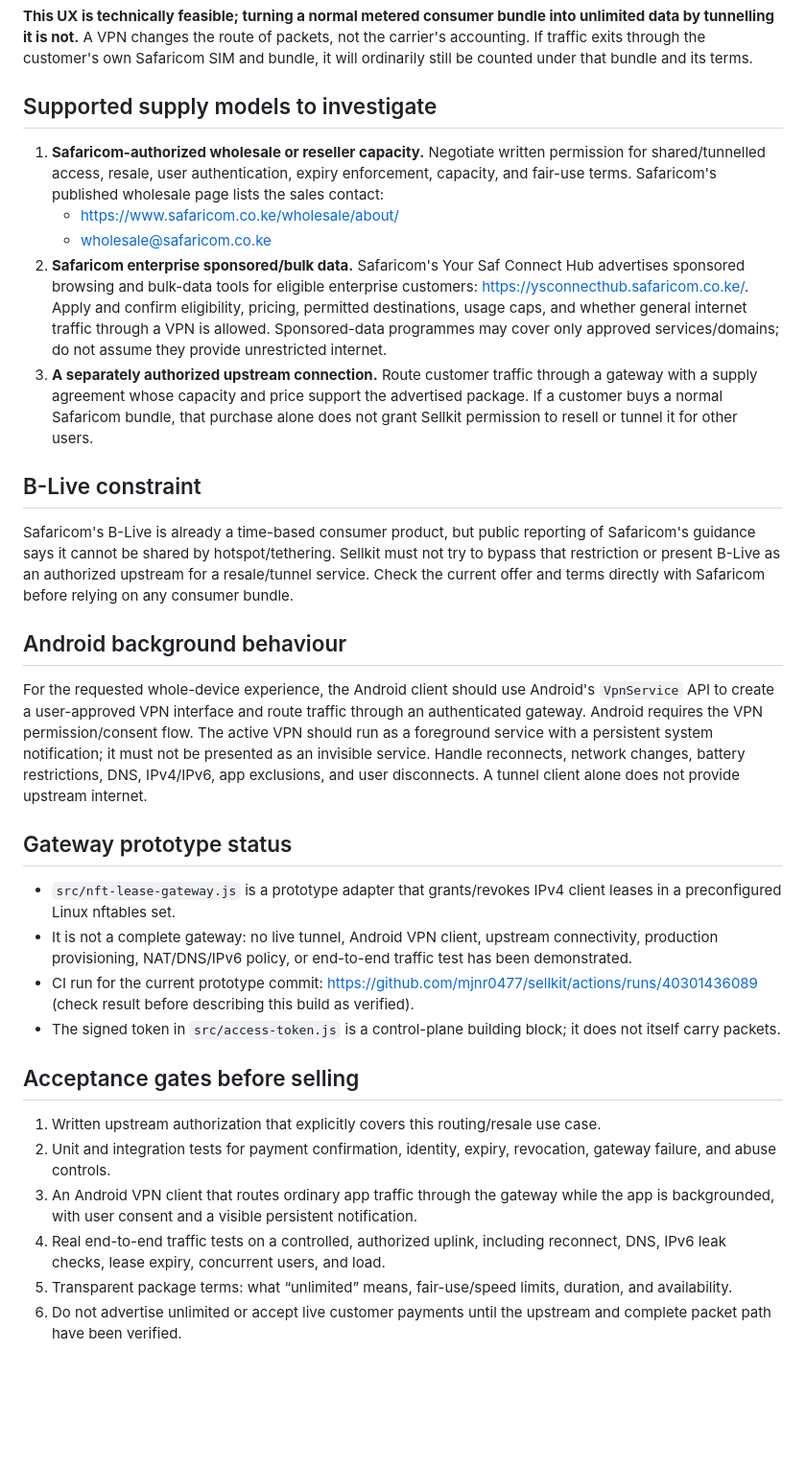
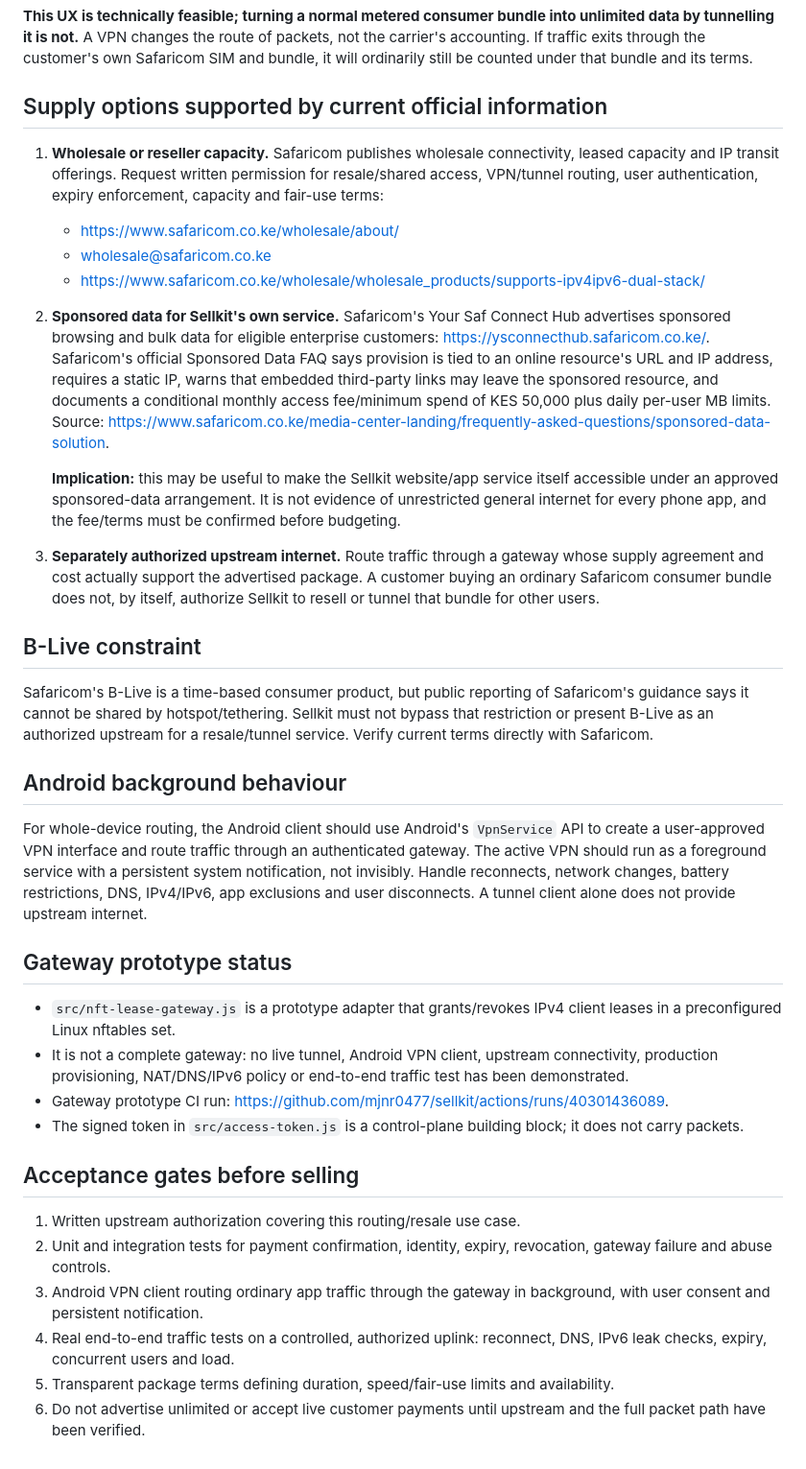
Before and after one commit to mjnr0477/sellkit, a Markdown page: time-internet/INTERNET_SUPPLY.md, the part around the change. Shown at 96% size. GitHub-like rendering; blank space fills up the shorter version.

Commit message:
Clarify Safaricom sponsored-data scope and costs

```diff
--- a/time-internet/INTERNET_SUPPLY.md
+++ b/time-internet/INTERNET_SUPPLY.md
@@ -6,34 +6,39 @@ A customer buys connectivity through an official channel, starts Sellkit once, a
 
 **This UX is technically feasible; turning a normal metered consumer bundle into unlimited data by tunnelling it is not.** A VPN changes the route of packets, not the carrier's accounting. If traffic exits through the customer's own Safaricom SIM and bundle, it will ordinarily still be counted under that bundle and its terms.
 
-## Supported supply models to investigate
+## Supply options supported by current official information
 
-1. **Safaricom-authorized wholesale or reseller capacity.** Negotiate written permission for shared/tunnelled access, resale, user authentication, expiry enforcement, capacity, and fair-use terms. Safaricom's published wholesale page lists the sales contact:
+1. **Wholesale or reseller capacity.** Safaricom publishes wholesale connectivity, leased capacity and IP transit offerings. Request written permission for resale/shared access, VPN/tunnel routing, user authentication, expiry enforcement, capacity and fair-use terms:
    - https://www.safaricom.co.ke/wholesale/about/
    - wholesale@safaricom.co.ke
-2. **Safaricom enterprise sponsored/bulk data.** Safaricom's Your Saf Connect Hub advertises sponsored browsing and bulk-data tools for eligible enterprise customers: https://ysconnecthub.safaricom.co.ke/. Apply and confirm eligibility, pricing, permitted destinations, usage caps, and whether general internet traffic through a VPN is allowed. Sponsored-data programmes may cover only approved services/domains; do not assume they provide unrestricted internet.
-3. **A separately authorized upstream connection.** Route customer traffic through a gateway with a supply agreement whose capacity and price support the advertised package. If a customer buys a normal Safaricom bundle, that purchase alone does not grant Sellkit permission to resell or tunnel it for other users.
+   - https://www.safaricom.co.ke/wholesale/wholesale_products/supports-ipv4ipv6-dual-stack/
+
+2. **Sponsored data for Sellkit's own service.** Safaricom's Your Saf Connect Hub advertises sponsored browsing and bulk data for eligible enterprise customers: https://ysconnecthub.safaricom.co.ke/. Safaricom's official Sponsored Data FAQ says provision is tied to an online resource's URL and IP address, requires a static IP, warns that embedded third-party links may leave the sponsored resource, and documents a conditional monthly access fee/minimum spend of KES 50,000 plus daily per-user MB limits. Source: https://www.safaricom.co.ke/media-center-landing/frequently-asked-questions/sponsored-data-solution.
+
+   **Implication:** this may be useful to make the Sellkit website/app service itself accessible under an approved sponsored-data arrangement. It is not evidence of unrestricted general internet for every phone app, and the fee/terms must be confirmed before budgeting.
+
+3. **Separately authorized upstream internet.** Route traffic through a gateway whose supply agreement and cost actually support the advertised package. A customer buying an ordinary Safaricom consumer bundle does not, by itself, authorize Sellkit to resell or tunnel that bundle for other users.
 
 ## B-Live constraint
 
-Safaricom's B-Live is already a time-based consumer product, but public reporting of Safaricom's guidance says it cannot be shared by hotspot/tethering. Sellkit must not try to bypass that restriction or present B-Live as an authorized upstream for a resale/tunnel service. Check the current offer and terms directly with Safaricom before relying on any consumer bundle.
+Safaricom's B-Live is a time-based consumer product, but public reporting of Safaricom's guidance says it cannot be shared by hotspot/tethering. Sellkit must not bypass that restriction or present B-Live as an authorized upstream for a resale/tunnel service. Verify current terms directly with Safaricom.
 
 ## Android background behaviour
 
-For the requested whole-device experience, the Android client should use Android's `VpnService` API to create a user-approved VPN interface and route traffic through an authenticated gateway. Android requires the VPN permission/consent flow. The active VPN should run as a foreground service with a persistent system notification; it must not be presented as an invisible service. Handle reconnects, network changes, battery restrictions, DNS, IPv4/IPv6, app exclusions, and user disconnects. A tunnel client alone does not provide upstream internet.
+For whole-device routing, the Android client should use Android's `VpnService` API to create a user-approved VPN interface and route traffic through an authenticated gateway. The active VPN should run as a foreground service with a persistent system notification, not invisibly. Handle reconnects, network changes, battery restrictions, DNS, IPv4/IPv6, app exclusions and user disconnects. A tunnel client alone does not provide upstream internet.
 
 ## Gateway prototype status
 
 - `src/nft-lease-gateway.js` is a prototype adapter that grants/revokes IPv4 client leases in a preconfigured Linux nftables set.
-- It is not a complete gateway: no live tunnel, Android VPN client, upstream connectivity, production provisioning, NAT/DNS/IPv6 policy, or end-to-end traffic test has been demonstrated.
-- CI run for the current prototype commit: https://github.com/mjnr0477/sellkit/actions/runs/40301436089 (check result before describing this build as verified).
-- The signed token in `src/access-token.js` is a control-plane building block; it does not itself carry packets.
+- It is not a complete gateway: no live tunnel, Android VPN client, upstream connectivity, production provisioning, NAT/DNS/IPv6 policy or end-to-end traffic test has been demonstrated.
+- Gateway prototype CI run: https://github.com/mjnr0477/sellkit/actions/runs/40301436089.
+- The signed token in `src/access-token.js` is a control-plane building block; it does not carry packets.
 
 ## Acceptance gates before selling
 
-1. Written upstream authorization that explicitly covers this routing/resale use case.
-2. Unit and integration tests for payment confirmation, identity, expiry, revocation, gateway failure, and abuse controls.
-3. An Android VPN client that routes ordinary app traffic through the gateway while the app is backgrounded, with user consent and a visible persistent notification.
-4. Real end-to-end traffic tests on a controlled, authorized uplink, including reconnect, DNS, IPv6 leak checks, lease expiry, concurrent users, and load.
-5. Transparent package terms: what “unlimited” means, fair-use/speed limits, duration, and availability.
-6. Do not advertise unlimited or accept live customer payments until the upstream and complete packet path have been verified.
+1. Written upstream authorization covering this routing/resale use case.
+2. Unit and integration tests for payment confirmation, identity, expiry, revocation, gateway failure and abuse controls.
+3. Android VPN client routing ordinary app traffic through the gateway in background, with user consent and persistent notification.
+4. Real end-to-end traffic tests on a controlled, authorized uplink: reconnect, DNS, IPv6 leak checks, expiry, concurrent users and load.
+5. Transparent package terms defining duration, speed/fair-use limits and availability.
+6. Do not advertise unlimited or accept live customer payments until upstream and the full packet path have been verified.
```
